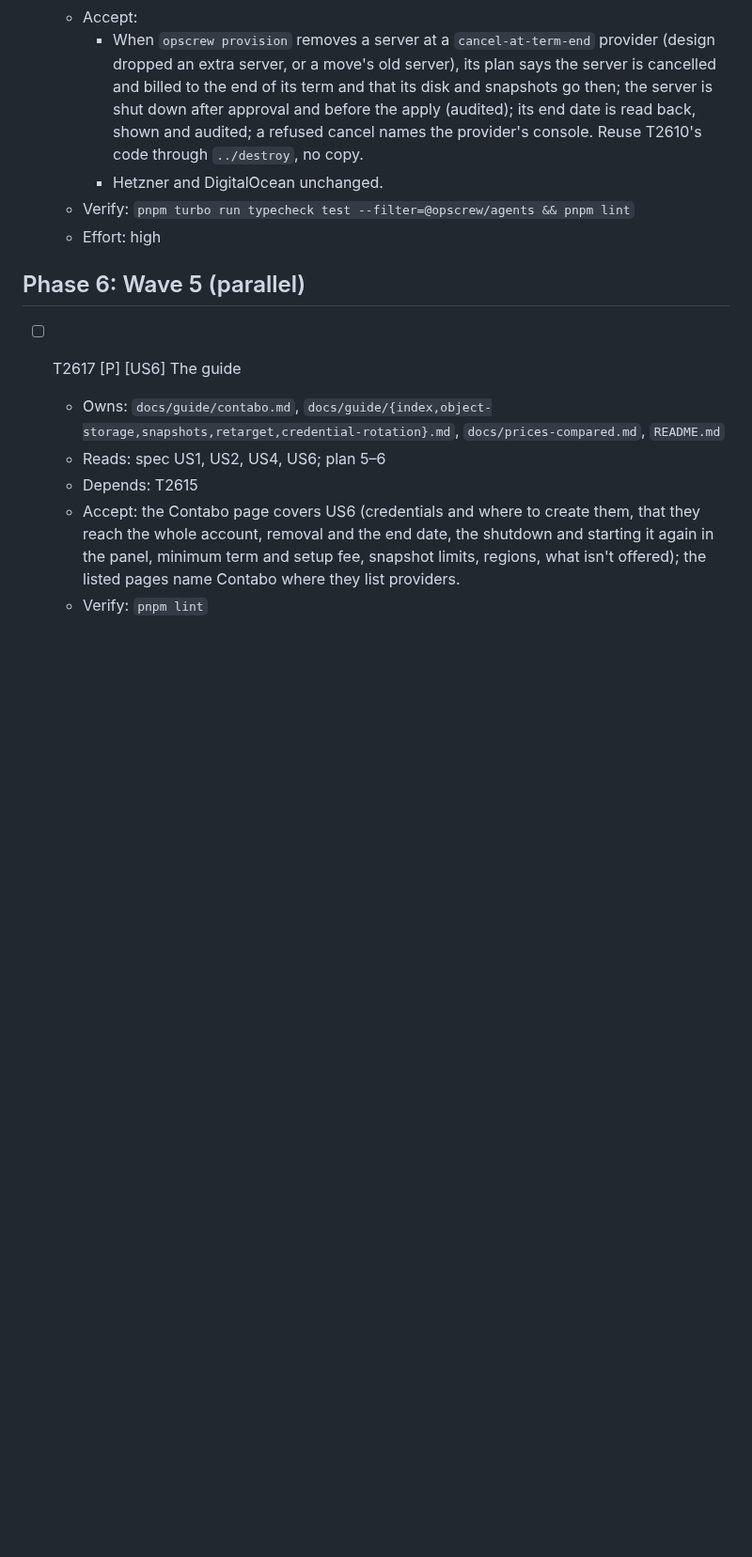
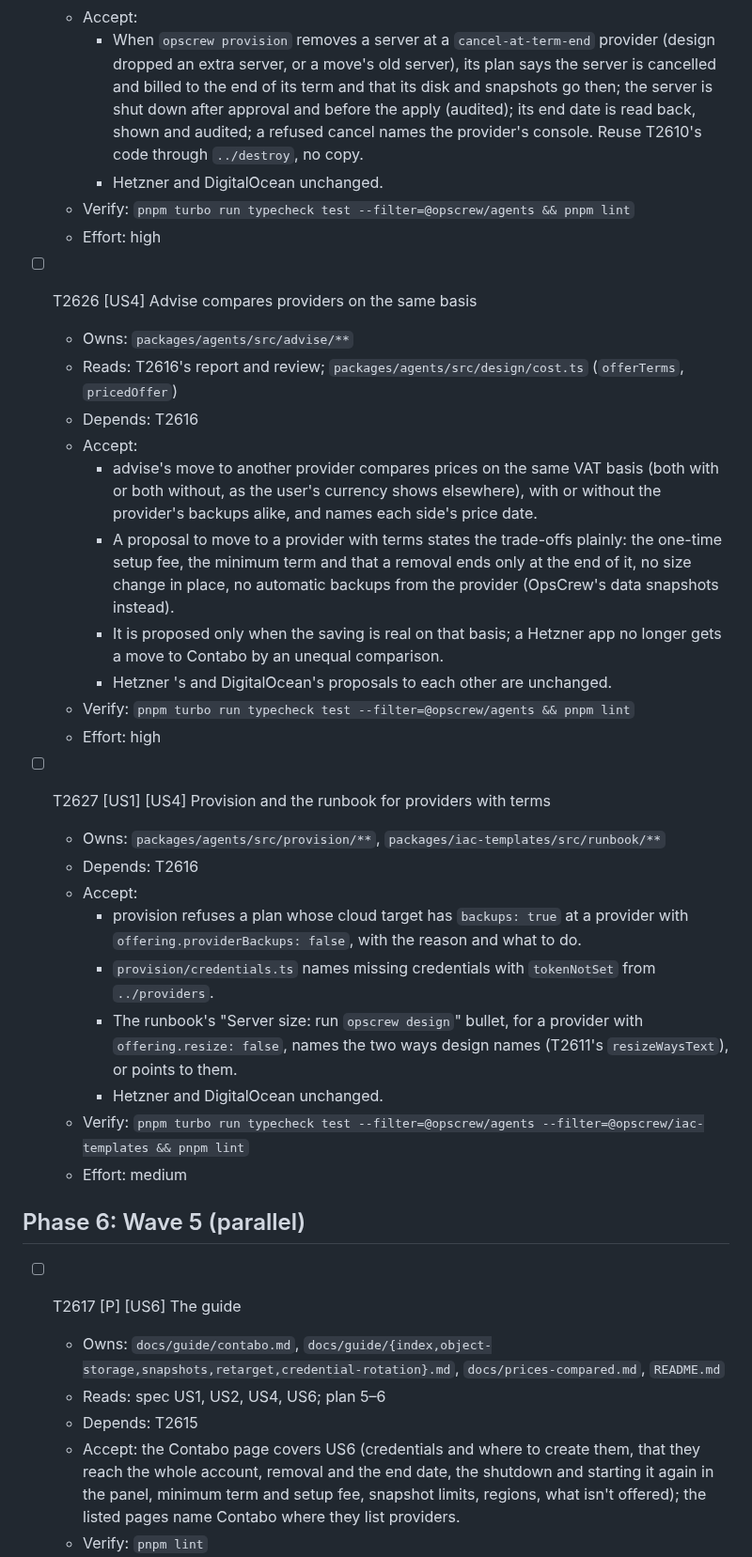
Before and after one commit to softzer0/opscrew, a Markdown page: specs/026-contabo-provider-plugins/tasks.md, the part around one of its changes. Shown at 94% size. Rendered like a GitHub page; blank space fills up the shorter version.

Commit message:
docs(specs): 026 T2626 advise on the same basis, T2627 provision and the runbook (T2616's report)
Co-Authored-By: Claude Opus 5.5 <noreply@anthropic.com>

```diff
--- a/specs/026-contabo-provider-plugins/tasks.md
+++ b/specs/026-contabo-provider-plugins/tasks.md
@@ -209,6 +209,29 @@ expectation beyond imports and moved fixtures. A diff that does is sent back.
   - Verify: `pnpm turbo run typecheck test --filter=@opscrew/agents && pnpm lint`
   - Effort: high
 
+- [ ] T2626 [US4] Advise compares providers on the same basis
+  - Owns: `packages/agents/src/advise/**`
+  - Reads: T2616's report and review; `packages/agents/src/design/cost.ts` (`offerTerms`, `pricedOffer`)
+  - Depends: T2616
+  - Accept:
+    - advise's move to another provider compares prices on the same VAT basis (both with or both without, as the user's currency shows elsewhere), with or without the provider's backups alike, and names each side's price date.
+    - A proposal to move to a provider with terms states the trade-offs plainly: the one-time setup fee, the minimum term and that a removal ends only at the end of it, no size change in place, no automatic backups from the provider (OpsCrew's data snapshots instead).
+    - It is proposed only when the saving is real on that basis; a Hetzner app no longer gets a move to Contabo by an unequal comparison.
+    - Hetzner 's and DigitalOcean's proposals to each other are unchanged.
+  - Verify: `pnpm turbo run typecheck test --filter=@opscrew/agents && pnpm lint`
+  - Effort: high
+
+- [ ] T2627 [US1] [US4] Provision and the runbook for providers with terms
+  - Owns: `packages/agents/src/provision/**`, `packages/iac-templates/src/runbook/**`
+  - Depends: T2616
+  - Accept:
+    - provision refuses a plan whose cloud target has `backups: true` at a provider with `offering.providerBackups: false`, with the reason and what to do.
+    - `provision/credentials.ts` names missing credentials with `tokenNotSet` from `../providers`.
+    - The runbook's "Server size: run `opscrew design`" bullet, for a provider with `offering.resize: false`, names the two ways design names (T2611's `resizeWaysText`), or points to them.
+    - Hetzner and DigitalOcean unchanged.
+  - Verify: `pnpm turbo run typecheck test --filter=@opscrew/agents --filter=@opscrew/iac-templates && pnpm lint`
+  - Effort: medium
+
 ## Phase 6: Wave 5 (parallel)
 
 - [ ] T2617 [P] [US6] The guide
```
Also changed, not shown: other parts of specs/026-contabo-provider-plugins/tasks.md (+2 -2 lines).
